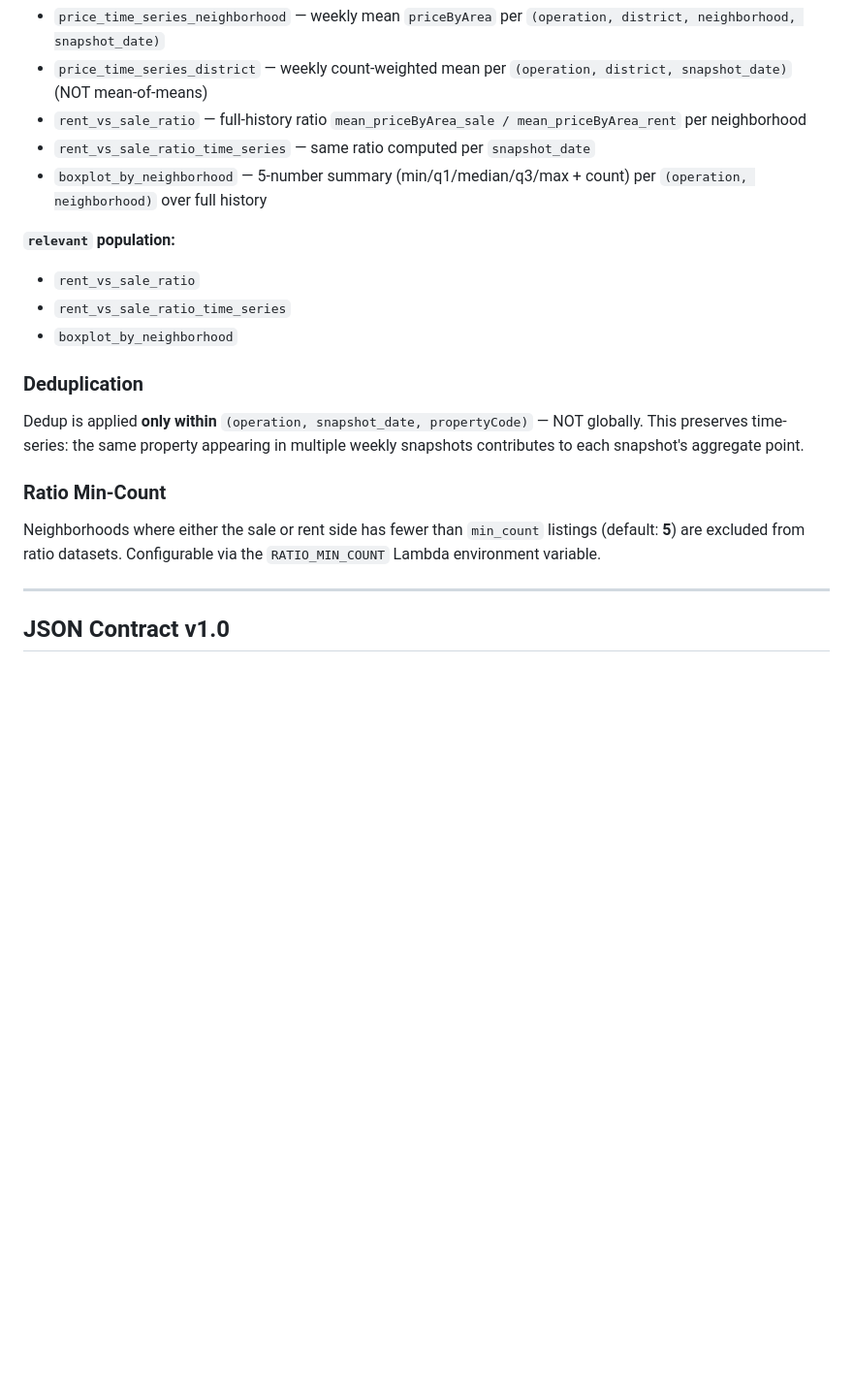
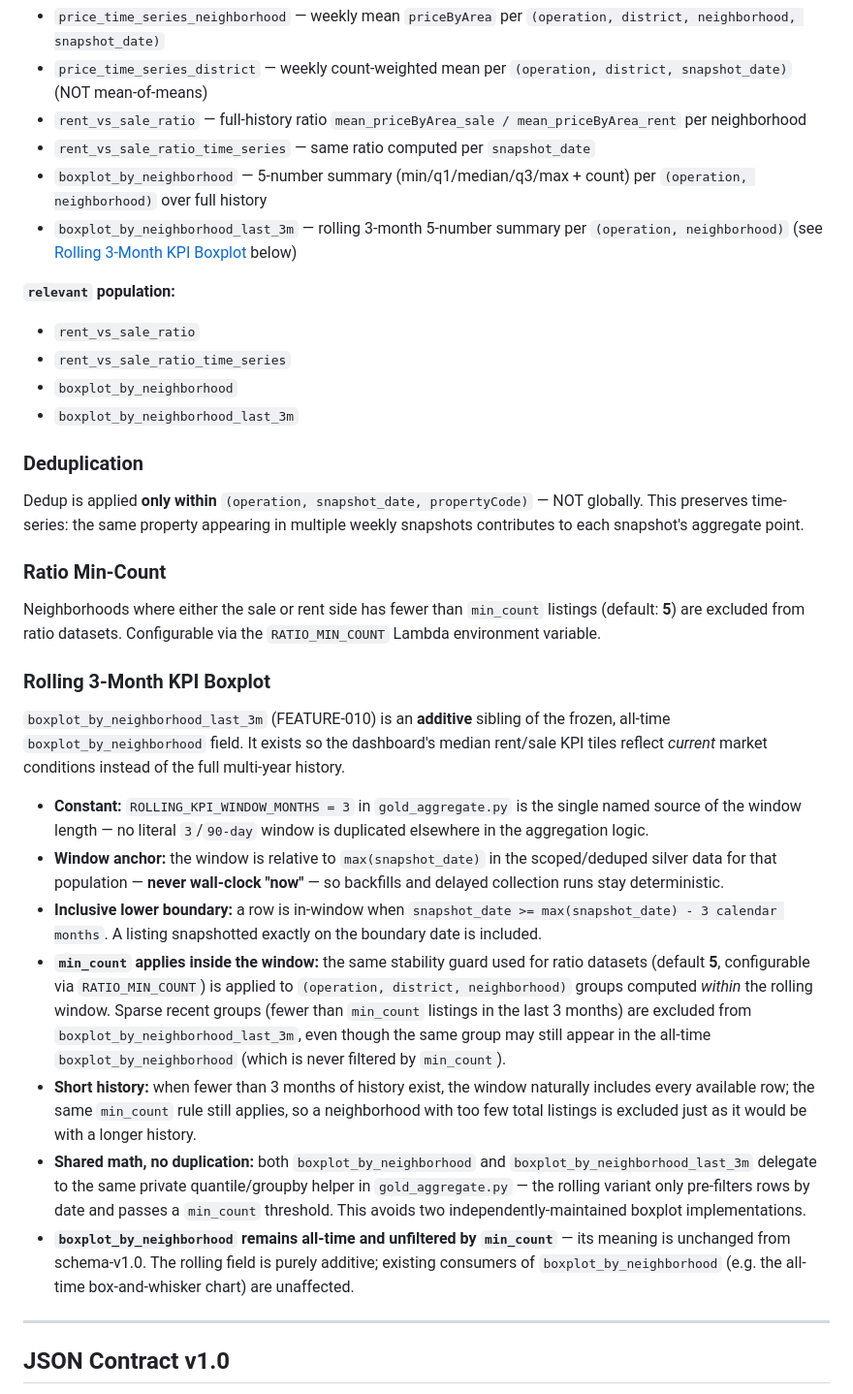
Before and after one commit to LeopoldWalther/vlc-real-estate-analytics, a Markdown page: documentation/DATA_GOLD_LAYER.md, the part around one of its changes. Shown at 97% size. Drawn GitHub-style; blank space fills up the shorter version.

```diff
--- a/documentation/DATA_GOLD_LAYER.md
+++ b/documentation/DATA_GOLD_LAYER.md
@@ -83,11 +83,13 @@ All aggregations are computed for **two symmetric populations**:
 - `rent_vs_sale_ratio` — full-history ratio `mean_priceByArea_sale / mean_priceByArea_rent` per neighborhood
 - `rent_vs_sale_ratio_time_series` — same ratio computed per `snapshot_date`
 - `boxplot_by_neighborhood` — 5-number summary (min/q1/median/q3/max + count) per `(operation, neighborhood)` over full history
+- `boxplot_by_neighborhood_last_3m` — rolling 3-month 5-number summary per `(operation, neighborhood)` (see [Rolling 3-Month KPI Boxplot](#rolling-3-month-kpi-boxplot) below)
 
 **`relevant` population:**
 - `rent_vs_sale_ratio`
 - `rent_vs_sale_ratio_time_series`
 - `boxplot_by_neighborhood`
+- `boxplot_by_neighborhood_last_3m`
 
 ### Deduplication
 
@@ -96,6 +98,18 @@ Dedup is applied **only within** `(operation, snapshot_date, propertyCode)` —
 ### Ratio Min-Count
 
 Neighborhoods where either the sale or rent side has fewer than `min_count` listings (default: **5**) are excluded from ratio datasets. Configurable via the `RATIO_MIN_COUNT` Lambda environment variable.
+
+### Rolling 3-Month KPI Boxplot
+
+`boxplot_by_neighborhood_last_3m` (FEATURE-010) is an **additive** sibling of the frozen, all-time `boxplot_by_neighborhood` field. It exists so the dashboard's median rent/sale KPI tiles reflect *current* market conditions instead of the full multi-year history.
+
+- **Constant:** `ROLLING_KPI_WINDOW_MONTHS = 3` in `gold_aggregate.py` is the single named source of the window length — no literal `3`/`90-day` window is duplicated elsewhere in the aggregation logic.
+- **Window anchor:** the window is relative to `max(snapshot_date)` in the scoped/deduped silver data for that population — **never wall-clock "now"** — so backfills and delayed collection runs stay deterministic.
+- **Inclusive lower boundary:** a row is in-window when `snapshot_date >= max(snapshot_date) - 3 calendar months`. A listing snapshotted exactly on the boundary date is included.
+- **`min_count` applies inside the window:** the same stability guard used for ratio datasets (default **5**, configurable via `RATIO_MIN_COUNT`) is applied to `(operation, district, neighborhood)` groups computed *within* the rolling window. Sparse recent groups (fewer than `min_count` listings in the last 3 months) are excluded from `boxplot_by_neighborhood_last_3m`, even though the same group may still appear in the all-time `boxplot_by_neighborhood` (which is never filtered by `min_count`).
+- **Short history:** when fewer than 3 months of history exist, the window naturally includes every available row; the same `min_count` rule still applies, so a neighborhood with too few total listings is excluded just as it would be with a longer history.
+- **Shared math, no duplication:** both `boxplot_by_neighborhood` and `boxplot_by_neighborhood_last_3m` delegate to the same private quantile/groupby helper in `gold_aggregate.py` — the rolling variant only pre-filters rows by date and passes a `min_count` threshold. This avoids two independently-maintained boxplot implementations.
+- **`boxplot_by_neighborhood` remains all-time and unfiltered by `min_count`** — its meaning is unchanged from schema-v1.0. The rolling field is purely additive; existing consumers of `boxplot_by_neighborhood` (e.g. the all-time box-and-whisker chart) are unaffected.
 
 ---
 
```
Also changed, not shown: other parts of documentation/DATA_GOLD_LAYER.md (+14 -0 lines).
